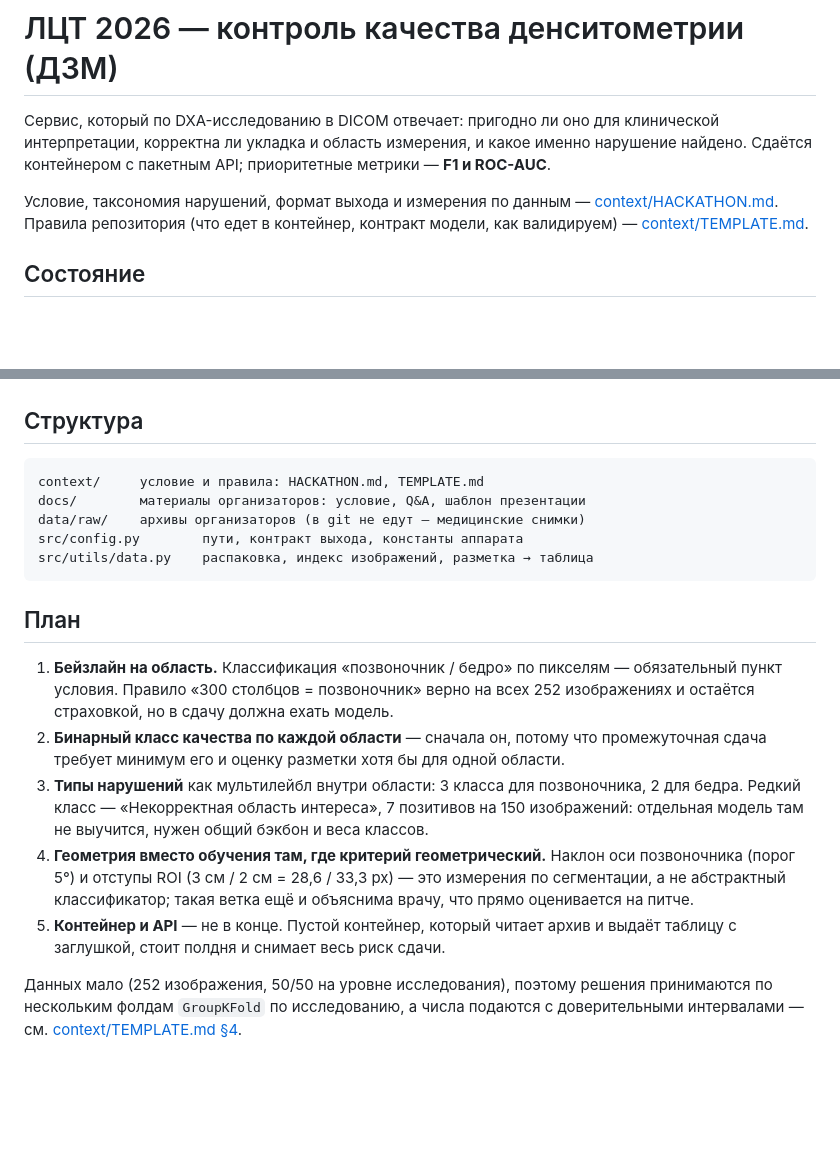
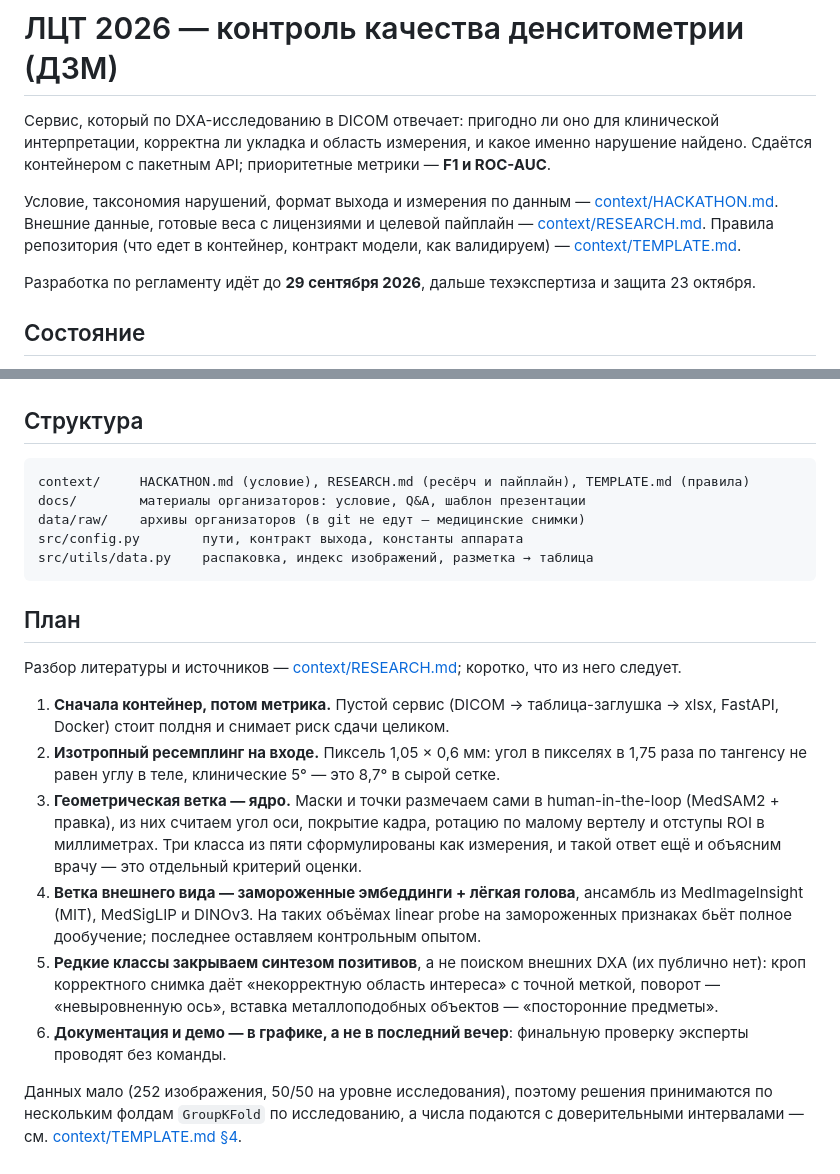
Before and after one commit to Rasdafar128/radiance-dxa-qc, a Markdown page: README.md, 2 parts joined by grey strips. Drawn GitHub-style; blank space fills up the shorter version.

````diff
--- a/README.md
+++ b/README.md
@@ -5,8 +5,11 @@
 найдено. Сдаётся контейнером с пакетным API; приоритетные метрики — **F1 и ROC-AUC**.
 
 Условие, таксономия нарушений, формат выхода и измерения по данным —
-[context/HACKATHON.md](context/HACKATHON.md). Правила репозитория (что едет в контейнер,
-контракт модели, как валидируем) — [context/TEMPLATE.md](context/TEMPLATE.md).
+[context/HACKATHON.md](context/HACKATHON.md). Внешние данные, готовые веса с лицензиями и
+целевой пайплайн — [context/RESEARCH.md](context/RESEARCH.md). Правила репозитория (что
+едет в контейнер, контракт модели, как валидируем) — [context/TEMPLATE.md](context/TEMPLATE.md).
+
+Разработка по регламенту идёт до **29 сентября 2026**, дальше техэкспертиза и защита 23 октября.
 
 ## Состояние
 
@@ -33,7 +36,7 @@ df = data.table()   # строка = изображение: uid'ы, облас
 ## Структура
 
 ```
-context/     условие и правила: HACKATHON.md, TEMPLATE.md
+context/     HACKATHON.md (условие), RESEARCH.md (ресёрч и пайплайн), TEMPLATE.md (правила)
 docs/        материалы организаторов: условие, Q&A, шаблон презентации
 data/raw/    архивы организаторов (в git не едут — медицинские снимки)
 src/config.py        пути, контракт выхода, константы аппарата
@@ -42,20 +45,25 @@ src/utils/data.py    распаковка, индекс изображений,
 
 ## План
 
-1. **Бейзлайн на область.** Классификация «позвоночник / бедро» по пикселям —
-   обязательный пункт условия. Правило «300 столбцов = позвоночник» верно на всех 252
-   изображениях и остаётся страховкой, но в сдачу должна ехать модель.
-2. **Бинарный класс качества по каждой области** — сначала он, потому что промежуточная
-   сдача требует минимум его и оценку разметки хотя бы для одной области.
-3. **Типы нарушений** как мультилейбл внутри области: 3 класса для позвоночника,
-   2 для бедра. Редкий класс — «Некорректная область интереса», 7 позитивов на 150
-   изображений: отдельная модель там не выучится, нужен общий бэкбон и веса классов.
-4. **Геометрия вместо обучения там, где критерий геометрический.** Наклон оси
-   позвоночника (порог 5°) и отступы ROI (3 см / 2 см = 28,6 / 33,3 px) — это измерения
-   по сегментации, а не абстрактный классификатор; такая ветка ещё и объяснима
-   врачу, что прямо оценивается на питче.
-5. **Контейнер и API** — не в конце. Пустой контейнер, который читает архив и выдаёт
-   таблицу с заглушкой, стоит полдня и снимает весь риск сдачи.
+Разбор литературы и источников — [context/RESEARCH.md](context/RESEARCH.md); коротко, что
+из него следует.
+
+1. **Сначала контейнер, потом метрика.** Пустой сервис (DICOM → таблица-заглушка → xlsx,
+   FastAPI, Docker) стоит полдня и снимает риск сдачи целиком.
+2. **Изотропный ресемплинг на входе.** Пиксель 1,05 × 0,6 мм: угол в пикселях в 1,75 раза
+   по тангенсу не равен углу в теле, клинические 5° — это 8,7° в сырой сетке.
+3. **Геометрическая ветка — ядро.** Маски и точки размечаем сами в human-in-the-loop
+   (MedSAM2 + правка), из них считаем угол оси, покрытие кадра, ротацию по малому вертелу
+   и отступы ROI в миллиметрах. Три класса из пяти сформулированы как измерения, и такой
+   ответ ещё и объясним врачу — это отдельный критерий оценки.
+4. **Ветка внешнего вида — замороженные эмбеддинги + лёгкая голова**, ансамбль из
+   MedImageInsight (MIT), MedSigLIP и DINOv3. На таких объёмах linear probe на
+   замороженных признаках бьёт полное дообучение; последнее оставляем контрольным опытом.
+5. **Редкие классы закрываем синтезом позитивов**, а не поиском внешних DXA (их публично
+   нет): кроп корректного снимка даёт «некорректную область интереса» с точной меткой,
+   поворот — «невыровненную ось», вставка металлоподобных объектов — «посторонние предметы».
+6. **Документация и демо — в графике, а не в последний вечер**: финальную проверку
+   эксперты проводят без команды.
 
 Данных мало (252 изображения, 50/50 на уровне исследования), поэтому решения
 принимаются по нескольким фолдам `GroupKFold` по исследованию, а числа подаются с
````
Also changed, not shown: context/HACKATHON.md (+9 -2 lines), context/RESEARCH.md (added, +258 -0 lines).
